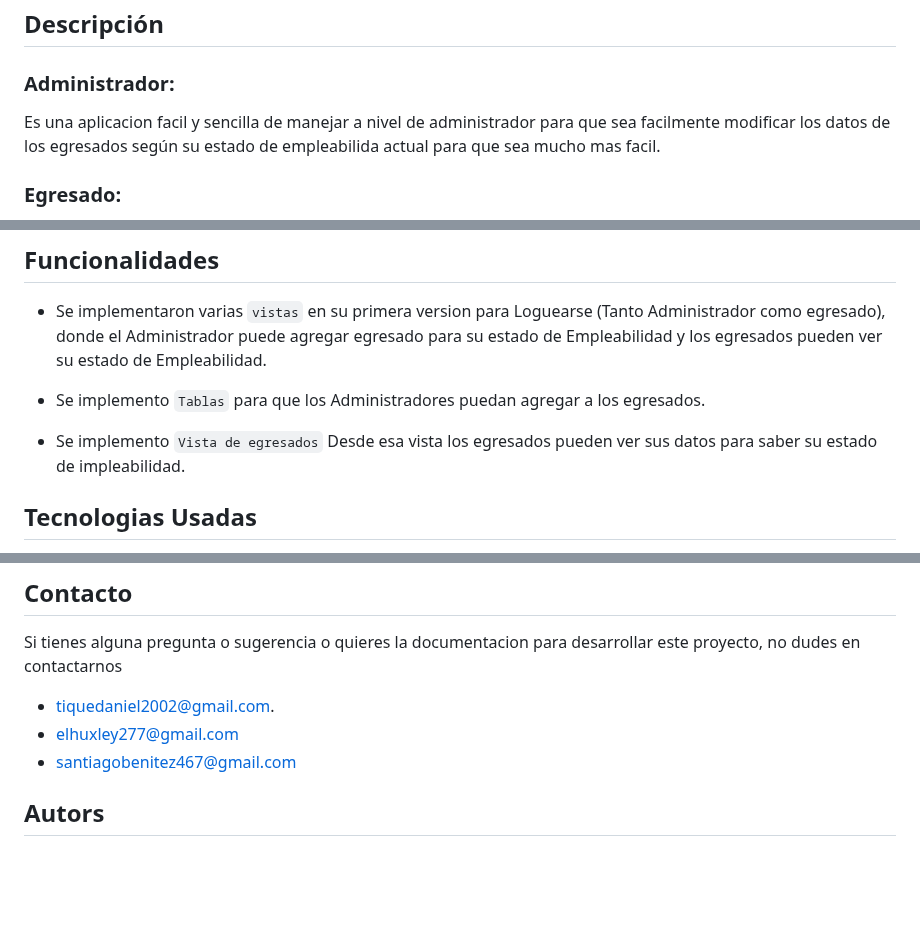
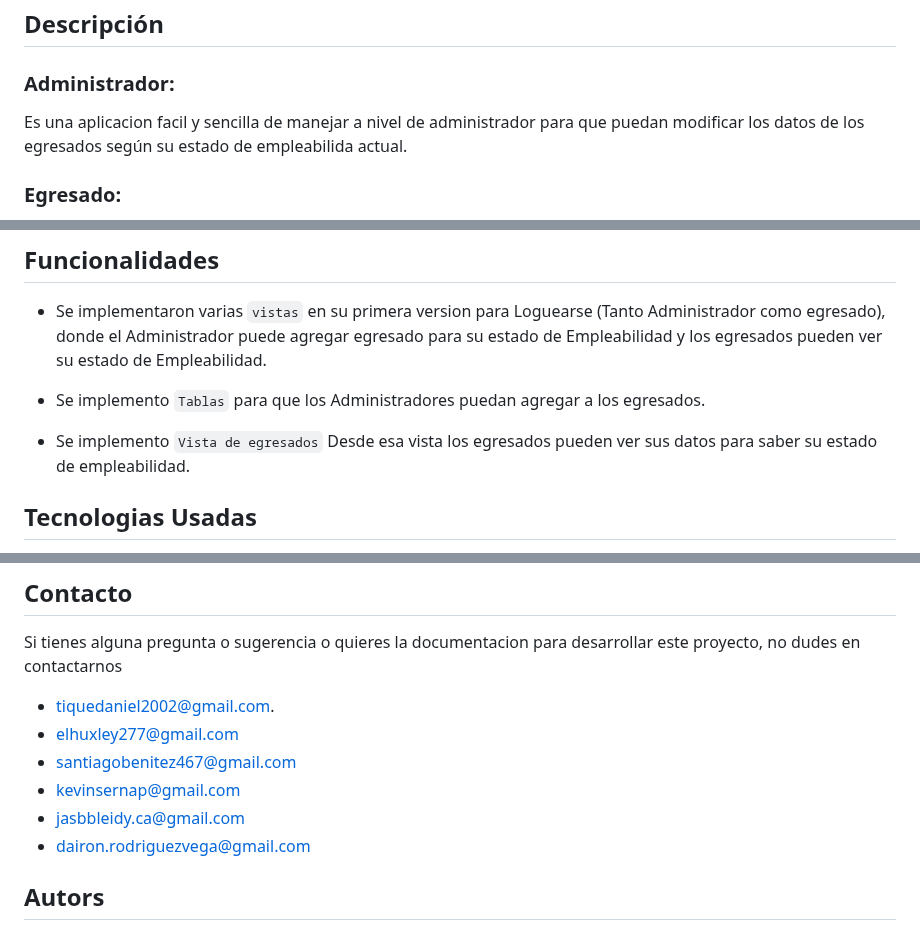
Before and after one commit to programateacademy/c9-interno-empleabilidad, a Markdown page: README.md, 3 parts joined by grey strips. Drawn GitHub-style; blank space fills up the shorter version.

```diff
--- a/README.md
+++ b/README.md
@@ -6,7 +9,7 @@
 
 ## Descripción
 ### Administrador:
-Es una aplicacion facil y sencilla de manejar a nivel de administrador para que sea facilmente modificar los datos de los egresados según su estado de empleabilida actual para que sea mucho mas facil.
+Es una aplicacion facil y sencilla de manejar a nivel de administrador para que puedan modificar los datos de los egresados según su estado de empleabilida actual.
 
 ### Egresado:
 Una aplicacion web en Django que permite a los egresados de la fundacion educamás consultar su estado de empleabilidad de forma rápida y sencilla, sin necesidad de contactar a las personas encargadas de la fundacion. el perfil de cada egresado.
@@ -45,7 +49,7 @@ El proyecto fue creado con [Django](https://www.djangoproject.com/) version 4.2.
 
 - Se implemento `Tablas` para que los Administradores puedan agregar a los egresados.
 
-- Se implemento `Vista de egresados` Desde esa vista los egresados pueden ver sus datos para saber su estado de impleabilidad.
+- Se implemento `Vista de egresados` Desde esa vista los egresados pueden ver sus datos para saber su estado de empleabilidad.
 
 ## Tecnologias Usadas
 - Django
@@ -134,6 +138,9 @@ Si tienes alguna pregunta o sugerencia o quieres la documentacion para desarroll
 - [tiquedaniel2002@gmail.com](tiquedaniel2002@gmail.com).
 - [elhuxley277@gmail.com](elhuxley277@gmail.com)
 - [santiagobenitez467@gmail.com](santiagobenitez467@gmail.com)
+- [kevinsernap@gmail.com](kevinsernap@gmail.com)
+- [jasbbleidy.ca@gmail.com](jasbbleidy.ca@gmail.com)
+- [dairon.rodriguezvega@gmail.com](dairon.rodriguezvega@gmail.com)
 
 
 ## Autors
```
Also changed, not shown: other parts of README.md (+5 -1 lines).
